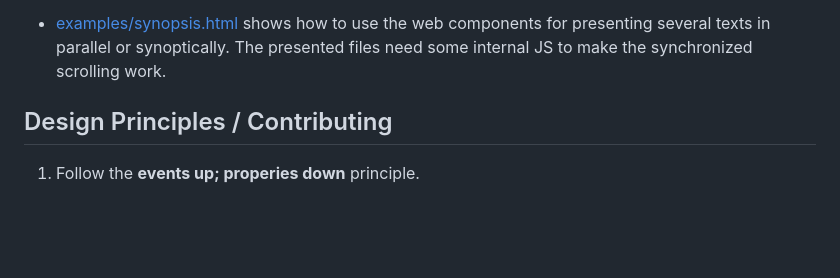
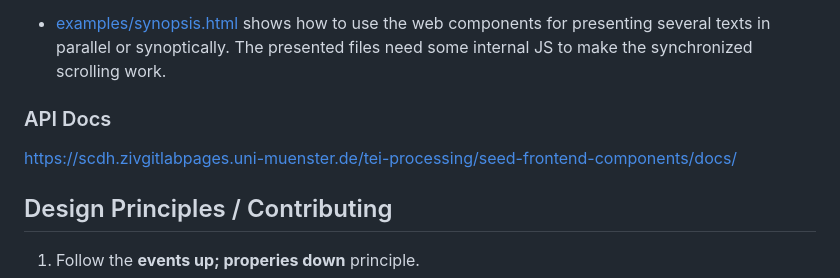
Before and after one commit to SCDH/seed-frontend-components, a Markdown page: README.md, the part around the change. GitHub-like rendering; blank space fills up the shorter version.

Commit message:
link to API docs
This closes #10

```diff
--- a/README.md
+++ b/README.md
@@ -109,6 +109,10 @@ pages with usage examples. They are contained in the
   synoptically. The presented files need some internal JS to make the
   synchronized scrolling work.
 
+### API Docs
+
+[https://scdh.zivgitlabpages.uni-muenster.de/tei-processing/seed-frontend-components/docs/](https://scdh.zivgitlabpages.uni-muenster.de/tei-processing/seed-frontend-components/docs/)
+
 
 ## Design Principles / Contributing
 
```
